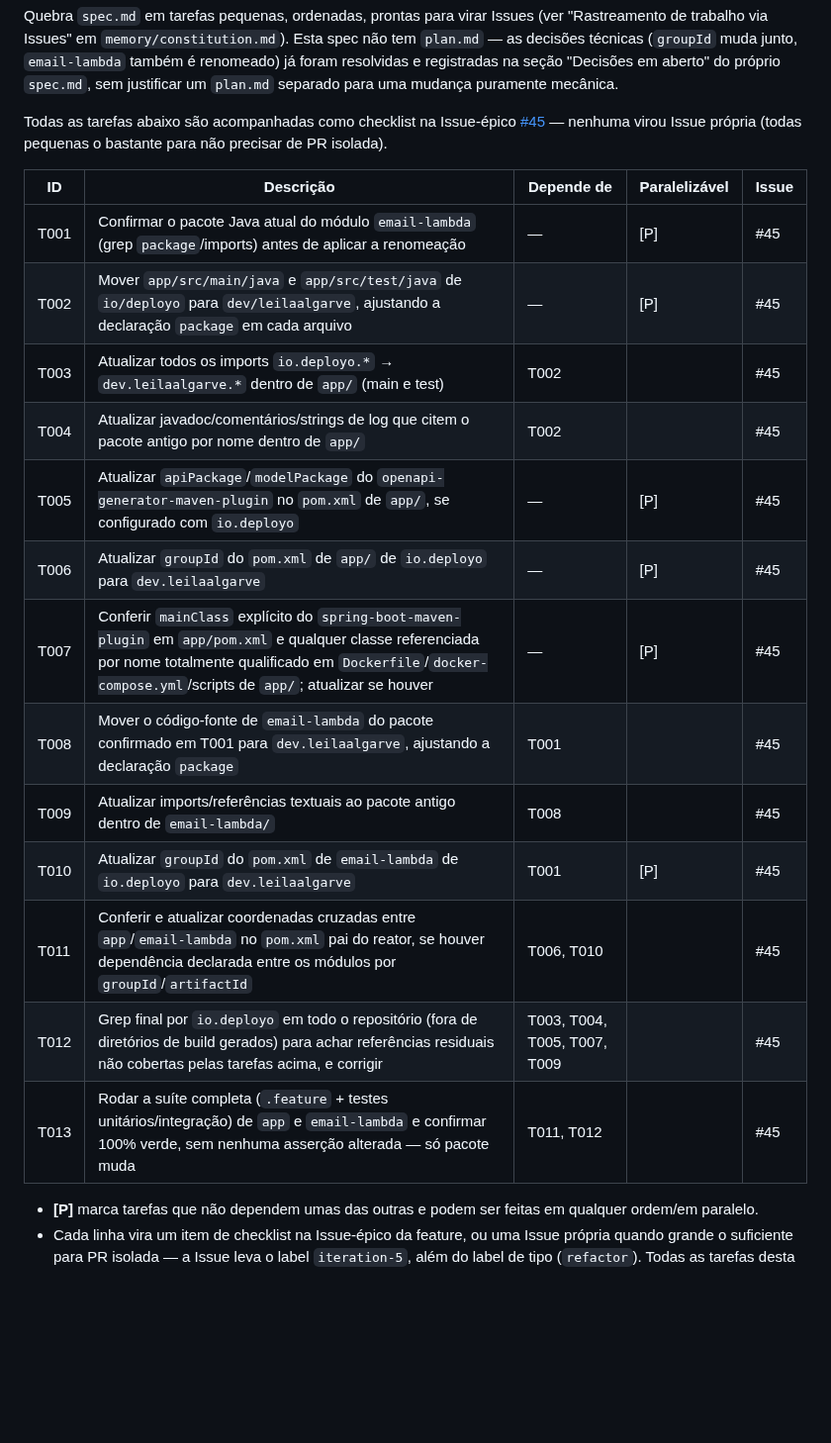
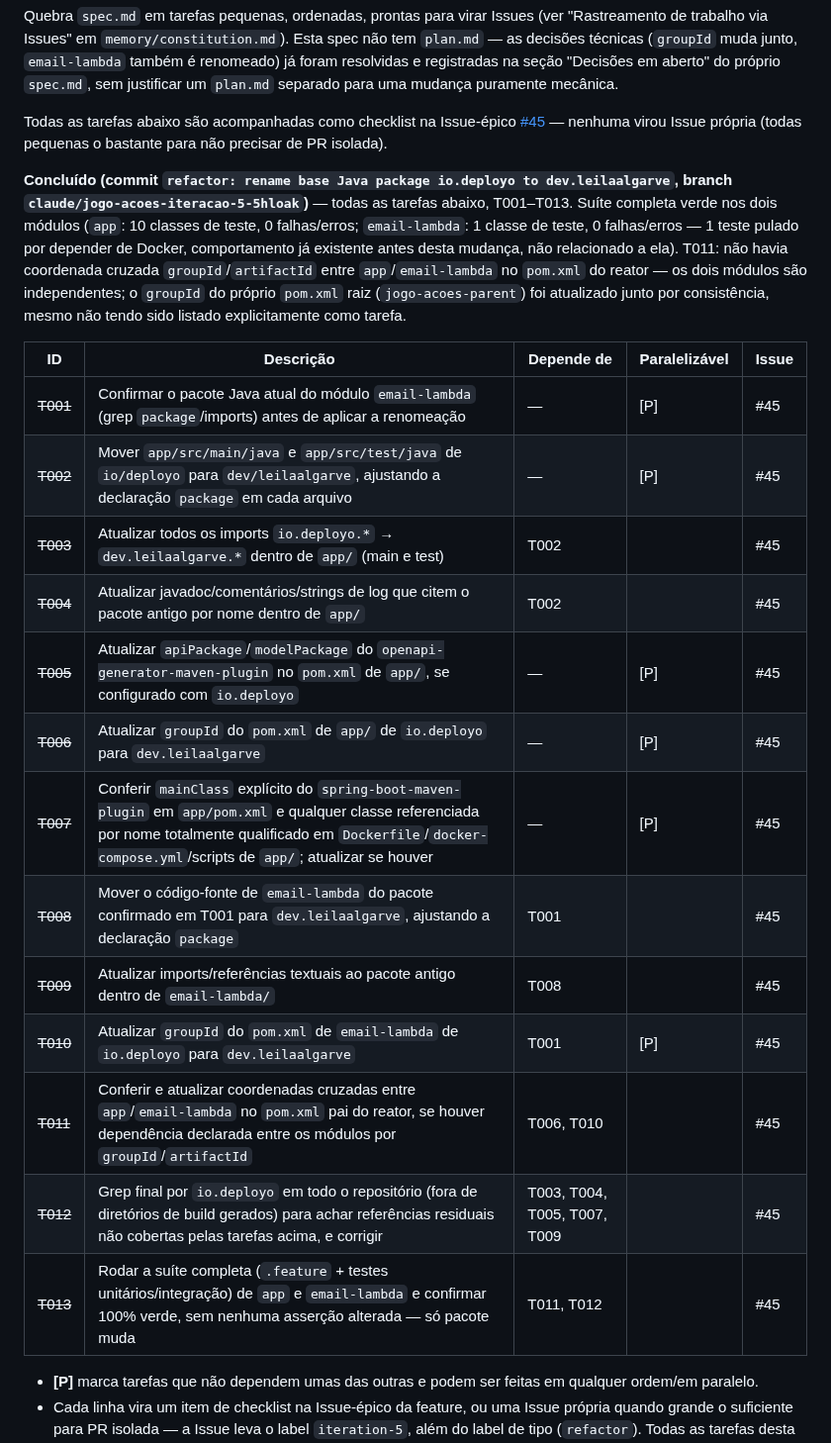
Before and after one commit to lalgarve/jogo-acoes, a Markdown page: specs/05-001-refactor-pacote-base/tasks.md, the part around the change. Shown at 99% size. GitHub-like rendering; blank space fills up the shorter version.

Commit message:
docs: marcar T001-T013 como concluídas na spec 05-001

```diff
--- a/specs/05-001-refactor-pacote-base/tasks.md
+++ b/specs/05-001-refactor-pacote-base/tasks.md
@@ -10,21 +10,30 @@ Todas as tarefas abaixo são acompanhadas como checklist na Issue-épico
 [#45](https://github.com/lalgarve/jogo-acoes/issues/45) — nenhuma virou Issue própria (todas
 pequenas o bastante para não precisar de PR isolada).
 
+**Concluído (commit `refactor: rename base Java package io.deployo to dev.leilaalgarve`,
+branch `claude/jogo-acoes-iteracao-5-5hloak`)** — todas as tarefas abaixo, T001–T013.
+Suíte completa verde nos dois módulos (`app`: 10 classes de teste, 0 falhas/erros; `email-lambda`:
+1 classe de teste, 0 falhas/erros — 1 teste pulado por depender de Docker, comportamento já
+existente antes desta mudança, não relacionado a ela). T011: não havia coordenada cruzada
+`groupId`/`artifactId` entre `app`/`email-lambda` no `pom.xml` do reator — os dois módulos são
+independentes; o `groupId` do próprio `pom.xml` raiz (`jogo-acoes-parent`) foi atualizado junto
+por consistência, mesmo não tendo sido listado explicitamente como tarefa.
+
 | ID | Descrição | Depende de | Paralelizável | Issue |
 |---|---|---|---|---|
-| T001 | Confirmar o pacote Java atual do módulo `email-lambda` (grep `package`/imports) antes de aplicar a renomeação | — | [P] | #45 |
-| T002 | Mover `app/src/main/java` e `app/src/test/java` de `io/deployo` para `dev/leilaalgarve`, ajustando a declaração `package` em cada arquivo | — | [P] | #45 |
-| T003 | Atualizar todos os imports `io.deployo.*` → `dev.leilaalgarve.*` dentro de `app/` (main e test) | T002 | | #45 |
-| T004 | Atualizar javadoc/comentários/strings de log que citem o pacote antigo por nome dentro de `app/` | T002 | | #45 |
-| T005 | Atualizar `apiPackage`/`modelPackage` do `openapi-generator-maven-plugin` no `pom.xml` de `app/`, se configurado com `io.deployo` | — | [P] | #45 |
-| T006 | Atualizar `groupId` do `pom.xml` de `app/` de `io.deployo` para `dev.leilaalgarve` | — | [P] | #45 |
-| T007 | Conferir `mainClass` explícito do `spring-boot-maven-plugin` em `app/pom.xml` e qualquer classe referenciada por nome totalmente qualificado em `Dockerfile`/`docker-compose.yml`/scripts de `app/`; atualizar se houver | — | [P] | #45 |
-| T008 | Mover o código-fonte de `email-lambda` do pacote confirmado em T001 para `dev.leilaalgarve`, ajustando a declaração `package` | T001 | | #45 |
-| T009 | Atualizar imports/referências textuais ao pacote antigo dentro de `email-lambda/` | T008 | | #45 |
-| T010 | Atualizar `groupId` do `pom.xml` de `email-lambda` de `io.deployo` para `dev.leilaalgarve` | T001 | [P] | #45 |
-| T011 | Conferir e atualizar coordenadas cruzadas entre `app`/`email-lambda` no `pom.xml` pai do reator, se houver dependência declarada entre os módulos por `groupId`/`artifactId` | T006, T010 | | #45 |
-| T012 | Grep final por `io.deployo` em todo o repositório (fora de diretórios de build gerados) para achar referências residuais não cobertas pelas tarefas acima, e corrigir | T003, T004, T005, T007, T009 | | #45 |
-| T013 | Rodar a suíte completa (`.feature` + testes unitários/integração) de `app` e `email-lambda` e confirmar 100% verde, sem nenhuma asserção alterada — só pacote muda | T011, T012 | | #45 |
+| ~~T001~~ | Confirmar o pacote Java atual do módulo `email-lambda` (grep `package`/imports) antes de aplicar a renomeação | — | [P] | #45 |
+| ~~T002~~ | Mover `app/src/main/java` e `app/src/test/java` de `io/deployo` para `dev/leilaalgarve`, ajustando a declaração `package` em cada arquivo | — | [P] | #45 |
+| ~~T003~~ | Atualizar todos os imports `io.deployo.*` → `dev.leilaalgarve.*` dentro de `app/` (main e test) | T002 | | #45 |
+| ~~T004~~ | Atualizar javadoc/comentários/strings de log que citem o pacote antigo por nome dentro de `app/` | T002 | | #45 |
+| ~~T005~~ | Atualizar `apiPackage`/`modelPackage` do `openapi-generator-maven-plugin` no `pom.xml` de `app/`, se configurado com `io.deployo` | — | [P] | #45 |
+| ~~T006~~ | Atualizar `groupId` do `pom.xml` de `app/` de `io.deployo` para `dev.leilaalgarve` | — | [P] | #45 |
+| ~~T007~~ | Conferir `mainClass` explícito do `spring-boot-maven-plugin` em `app/pom.xml` e qualquer classe referenciada por nome totalmente qualificado em `Dockerfile`/`docker-compose.yml`/scripts de `app/`; atualizar se houver | — | [P] | #45 |
+| ~~T008~~ | Mover o código-fonte de `email-lambda` do pacote confirmado em T001 para `dev.leilaalgarve`, ajustando a declaração `package` | T001 | | #45 |
+| ~~T009~~ | Atualizar imports/referências textuais ao pacote antigo dentro de `email-lambda/` | T008 | | #45 |
+| ~~T010~~ | Atualizar `groupId` do `pom.xml` de `email-lambda` de `io.deployo` para `dev.leilaalgarve` | T001 | [P] | #45 |
+| ~~T011~~ | Conferir e atualizar coordenadas cruzadas entre `app`/`email-lambda` no `pom.xml` pai do reator, se houver dependência declarada entre os módulos por `groupId`/`artifactId` | T006, T010 | | #45 |
+| ~~T012~~ | Grep final por `io.deployo` em todo o repositório (fora de diretórios de build gerados) para achar referências residuais não cobertas pelas tarefas acima, e corrigir | T003, T004, T005, T007, T009 | | #45 |
+| ~~T013~~ | Rodar a suíte completa (`.feature` + testes unitários/integração) de `app` e `email-lambda` e confirmar 100% verde, sem nenhuma asserção alterada — só pacote muda | T011, T012 | | #45 |
 
 - **[P]** marca tarefas que não dependem umas das outras e podem ser feitas em qualquer
   ordem/em paralelo.
```
